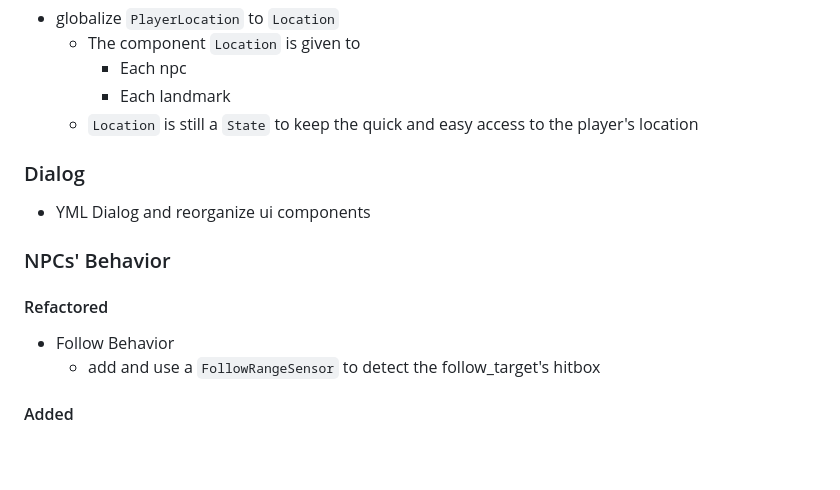
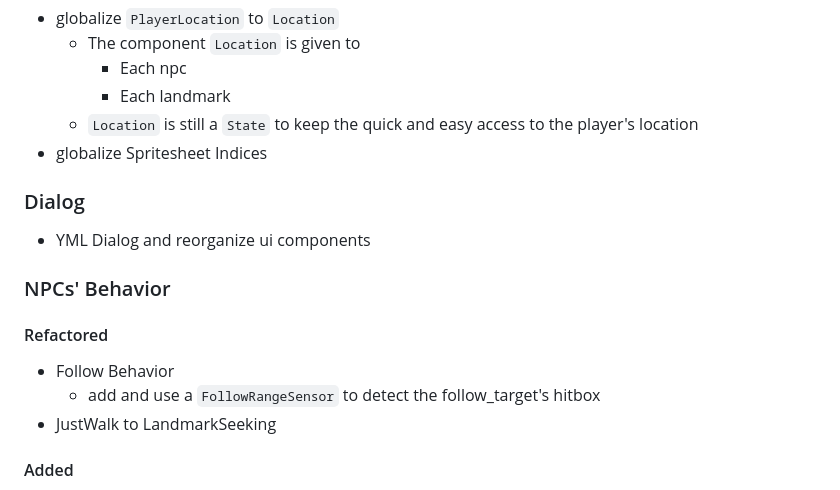
Before and after one commit to Fabinistere/fabien-et-la-trahison-de-olf, a Markdown page: CHANGELOG.md, the part around the change printed below. GitHub-like rendering; blank space fills up the shorter version.

Commit message:
add updates to `CHANGELOG`
- landmarks
- behavior

```diff
--- a/CHANGELOG.md
+++ b/CHANGELOG.md
@@ -14,6 +26,7 @@ and this project adheres to [Semantic Versioning](https://semver.org/spec/v2.0.0
     - Each npc
     - Each landmark
   - `Location` is still a `State` to keep the quick and easy access to the player's location
+- globalize Spritesheet Indices
 
 ### Dialog
 
@@ -25,6 +38,7 @@ and this project adheres to [Semantic Versioning](https://semver.org/spec/v2.0.0
 
 - Follow Behavior
   - add and use a `FollowRangeSensor` to detect the follow_target's hitbox
+- JustWalk to LandmarkSeeking
 
 #### Added
 
```
Also changed, not shown: other parts of CHANGELOG.md (+13 -1 lines).
